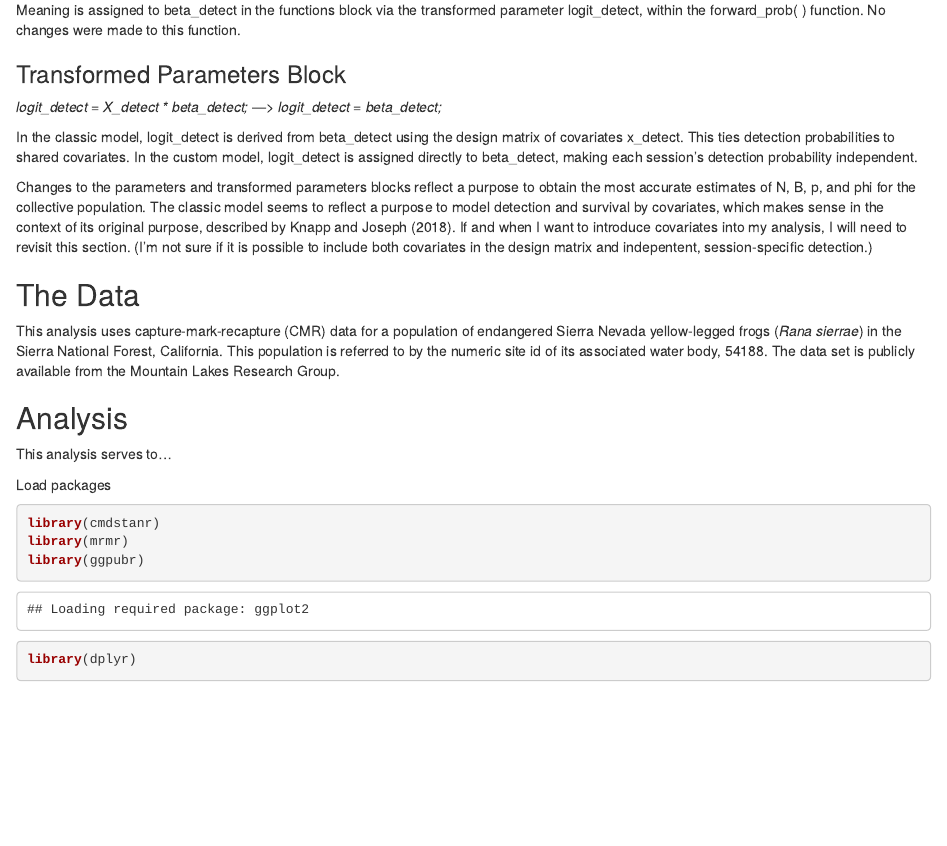
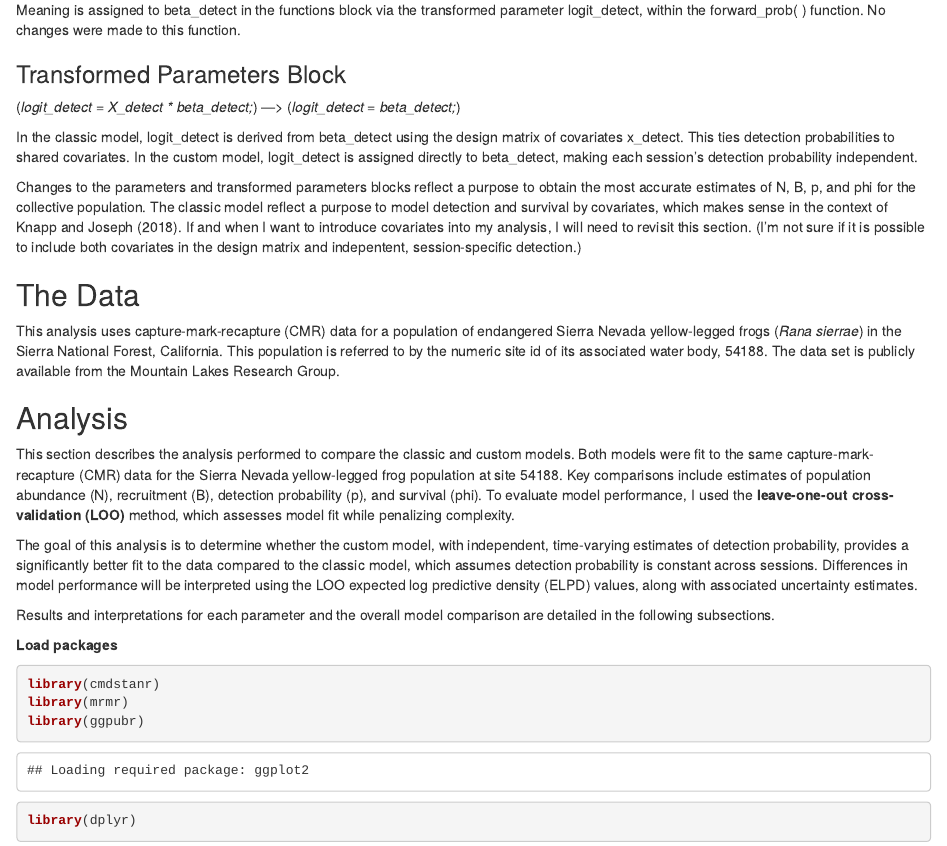
Before and after one commit to john-imperato/Mossy-Pond, an R Markdown document (code/R/54188_ClassicCustomComparison_mrmr.Rmd): the page in a window 1100 px wide, from 1330 px down. Rendered offline with R 4.5, knitr and Pandoc, with nearby package versions; some code elsewhere in the file could not run offline.

Commit message:
write Analysis section

````diff
--- a/code/R/54188_ClassicCustomComparison_mrmr.Rmd
+++ b/code/R/54188_ClassicCustomComparison_mrmr.Rmd
@@ -62,11 +62,11 @@ Meaning is assigned to beta_detect in the functions block via the transformed pa
 
 ### Transformed Parameters Block
 
-*logit_detect = X_detect \* beta_detect;* —\> *logit_detect = beta_detect;*
+(*logit_detect = X_detect \* beta_detect;*) —\> (*logit_detect = beta_detect;*)
 
 In the classic model, logit_detect is derived from beta_detect using the design matrix of covariates x_detect. This ties detection probabilities to shared covariates. In the custom model, logit_detect is assigned directly to beta_detect, making each session's detection probability independent.
 
-Changes to the parameters and transformed parameters blocks reflect a purpose to obtain the most accurate estimates of N, B, p, and phi for the collective population. The classic model seems to reflect a purpose to model detection and survival by covariates, which makes sense in the context of its original purpose, described by Knapp and Joseph (2018). If and when I want to introduce covariates into my analysis, I will need to revisit this section. (I'm not sure if it is possible to include both covariates in the design matrix and indepentent, session-specific detection.)
+Changes to the parameters and transformed parameters blocks reflect a purpose to obtain the most accurate estimates of N, B, p, and phi for the collective population. The classic model reflect a purpose to model detection and survival by covariates, which makes sense in the context of Knapp and Joseph (2018). If and when I want to introduce covariates into my analysis, I will need to revisit this section. (I'm not sure if it is possible to include both covariates in the design matrix and indepentent, session-specific detection.)
 
 ## The Data
 
@@ -74,9 +74,13 @@ This analysis uses capture-mark-recapture (CMR) data for a population of endange
 
 ## Analysis
 
-This analysis serves to...
+This section describes the analysis performed to compare the classic and custom models. Both models were fit to the same capture-mark-recapture (CMR) data for the Sierra Nevada yellow-legged frog population at site 54188. Key comparisons include estimates of population abundance (N), recruitment (B), detection probability (p), and survival (phi). To evaluate model performance, I used the **leave-one-out cross-validation (LOO)** method, which assesses model fit while penalizing complexity.
 
-Load packages
+The goal of this analysis is to determine whether the custom model, with independent, time-varying estimates of detection probability, provides a significantly better fit to the data compared to the classic model, which assumes detection probability is constant across sessions. Differences in model performance will be interpreted using the LOO expected log predictive density (ELPD) values, along with associated uncertainty estimates.
+
+Results and interpretations for each parameter and the overall model comparison are detailed in the following subsections.
+
+**Load packages**
 
 ```{r}
 library(cmdstanr)
````
